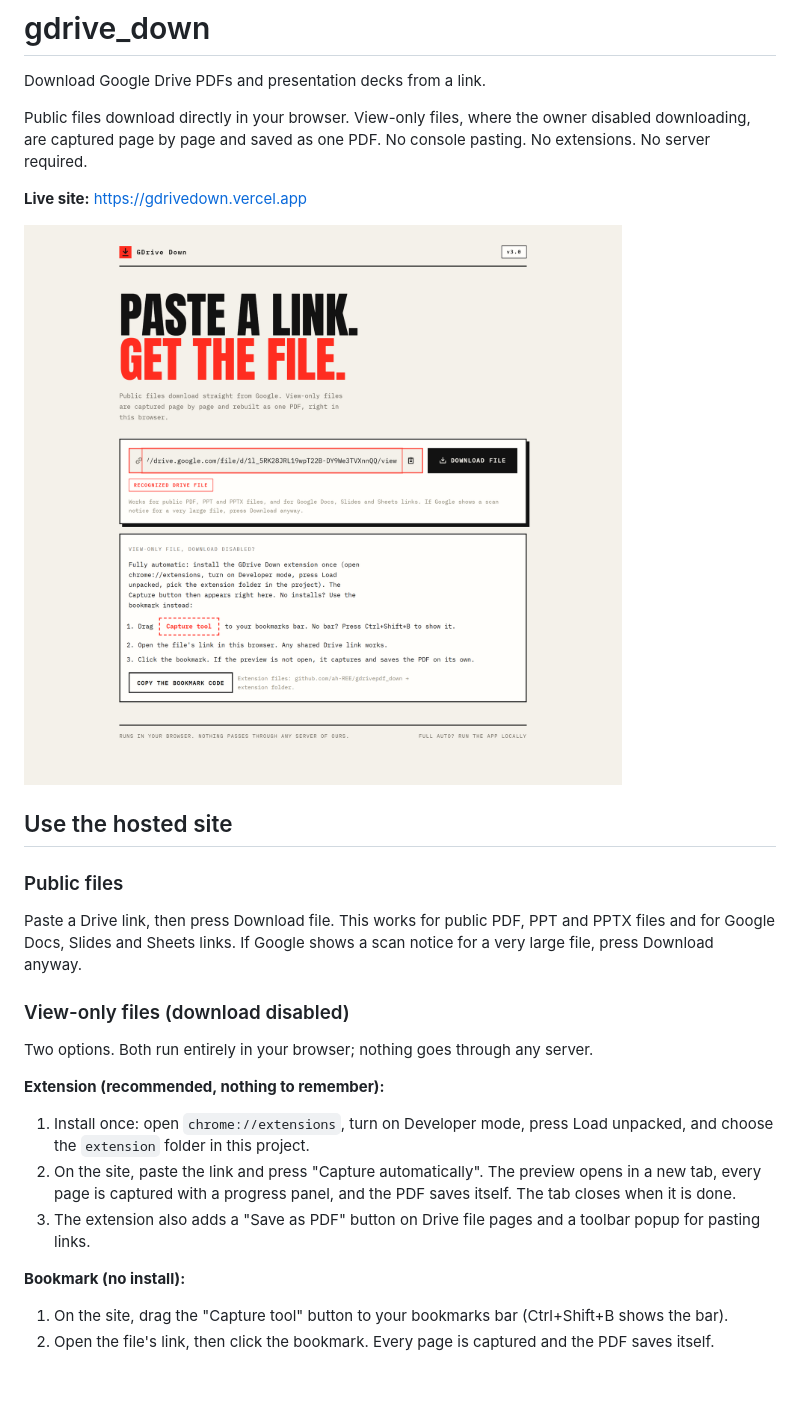
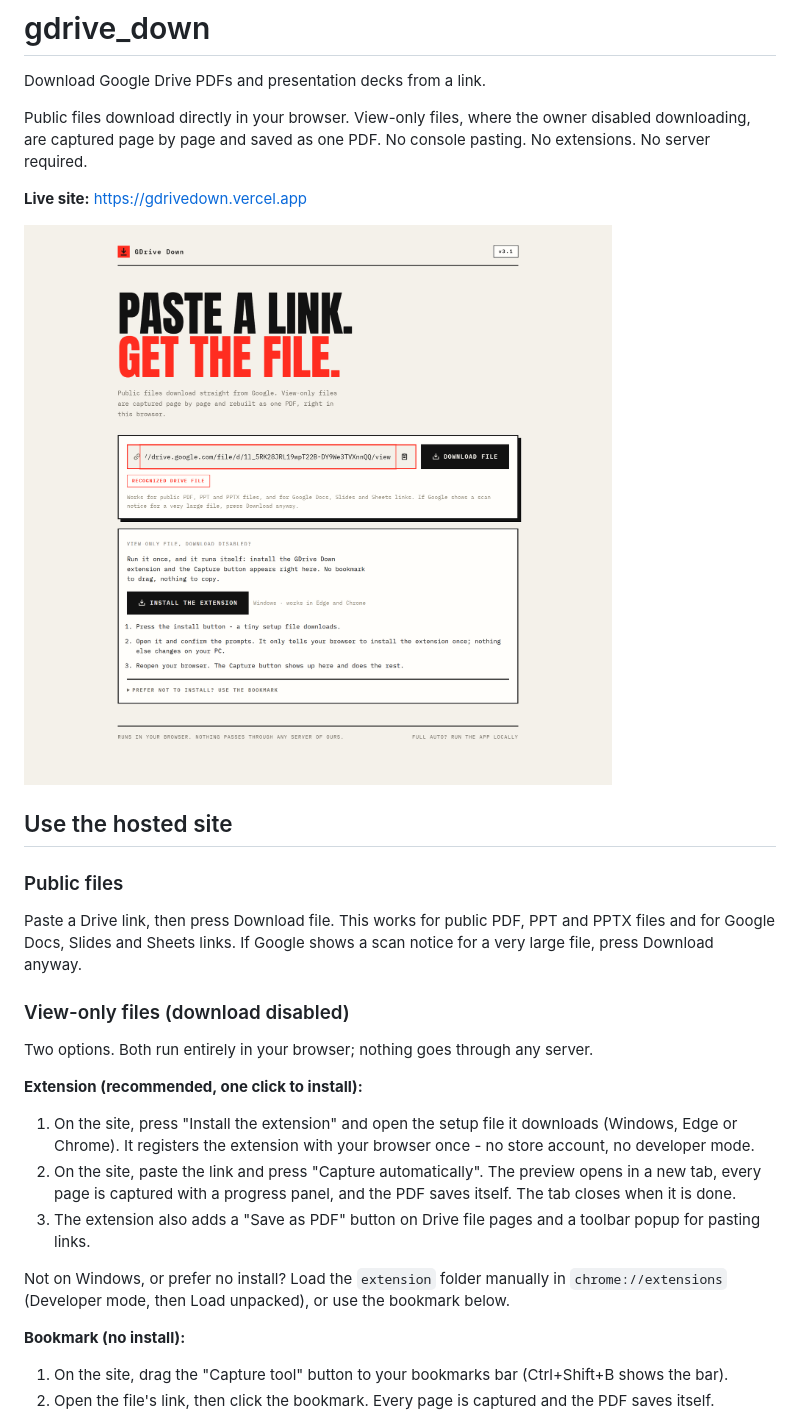
Before and after one commit to ah-REE/gdrivepdf_down, a Markdown page: README.md, the part around the change. Rendered like a GitHub page; pictures changed too: docs/preview.png; blank space fills up the shorter version.

```diff
--- a/README.md
+++ b/README.md
@@ -23,15 +23,20 @@ scan notice for a very large file, press Download anyway.
 Two options. Both run entirely in your browser; nothing goes through any
 server.
 
-**Extension (recommended, nothing to remember):**
+**Extension (recommended, one click to install):**
 
-1. Install once: open `chrome://extensions`, turn on Developer mode, press
-   Load unpacked, and choose the `extension` folder in this project.
+1. On the site, press "Install the extension" and open the setup file it
+   downloads (Windows, Edge or Chrome). It registers the extension with your
+   browser once - no store account, no developer mode.
 2. On the site, paste the link and press "Capture automatically". The
    preview opens in a new tab, every page is captured with a progress panel,
    and the PDF saves itself. The tab closes when it is done.
 3. The extension also adds a "Save as PDF" button on Drive file pages and a
    toolbar popup for pasting links.
+
+Not on Windows, or prefer no install? Load the `extension` folder manually
+in `chrome://extensions` (Developer mode, then Load unpacked), or use the
+bookmark below.
 
 **Bookmark (no install):**
 
```
Also changed, not shown: 14 other files.
